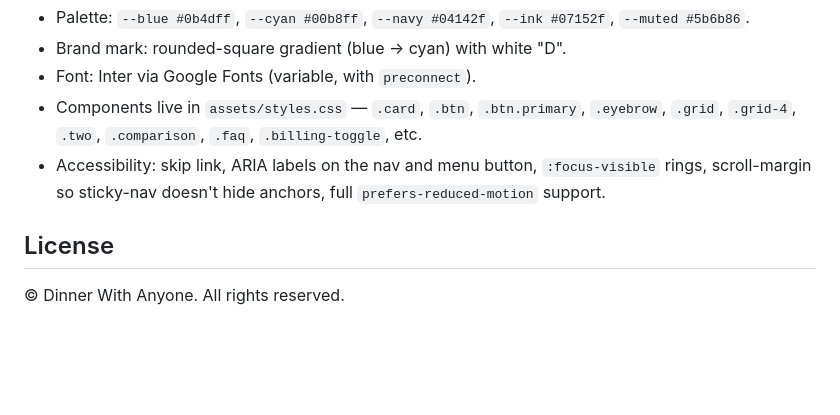
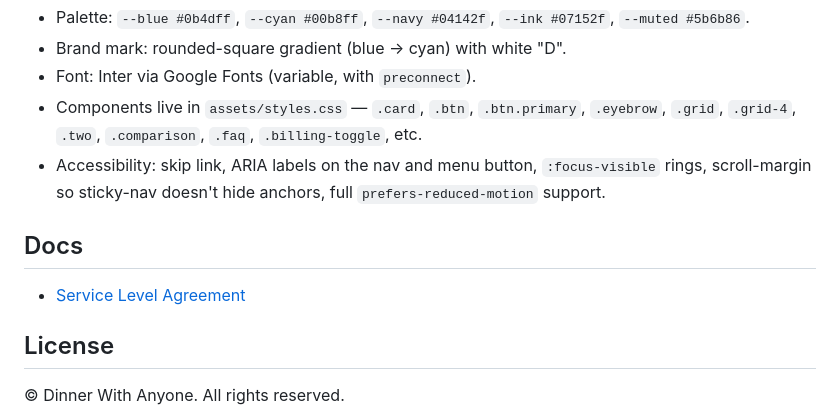
Before and after one commit to SpencerBrown1717/dinner_with_anyone, a Markdown page: README.md, the part around the change. Drawn GitHub-style; blank space fills up the shorter version.

Commit message:
Add service level agreement
Co-authored-by: Cursor <cursoragent@cursor.com>

```diff
--- a/README.md
+++ b/README.md
@@ -300,6 +300,10 @@ When writing copy for this site, avoid overclaiming compliance. **Do not say "SO
 - Components live in `assets/styles.css` — `.card`, `.btn`, `.btn.primary`, `.eyebrow`, `.grid`, `.grid-4`, `.two`, `.comparison`, `.faq`, `.billing-toggle`, etc.
 - Accessibility: skip link, ARIA labels on the nav and menu button, `:focus-visible` rings, scroll-margin so sticky-nav doesn't hide anchors, full `prefers-reduced-motion` support.
 
+## Docs
+
+- [Service Level Agreement](SLA.md)
+
 ## License
 
 © Dinner With Anyone. All rights reserved.
```
Also changed, not shown: SLA.md (added, +531 -0 lines).
